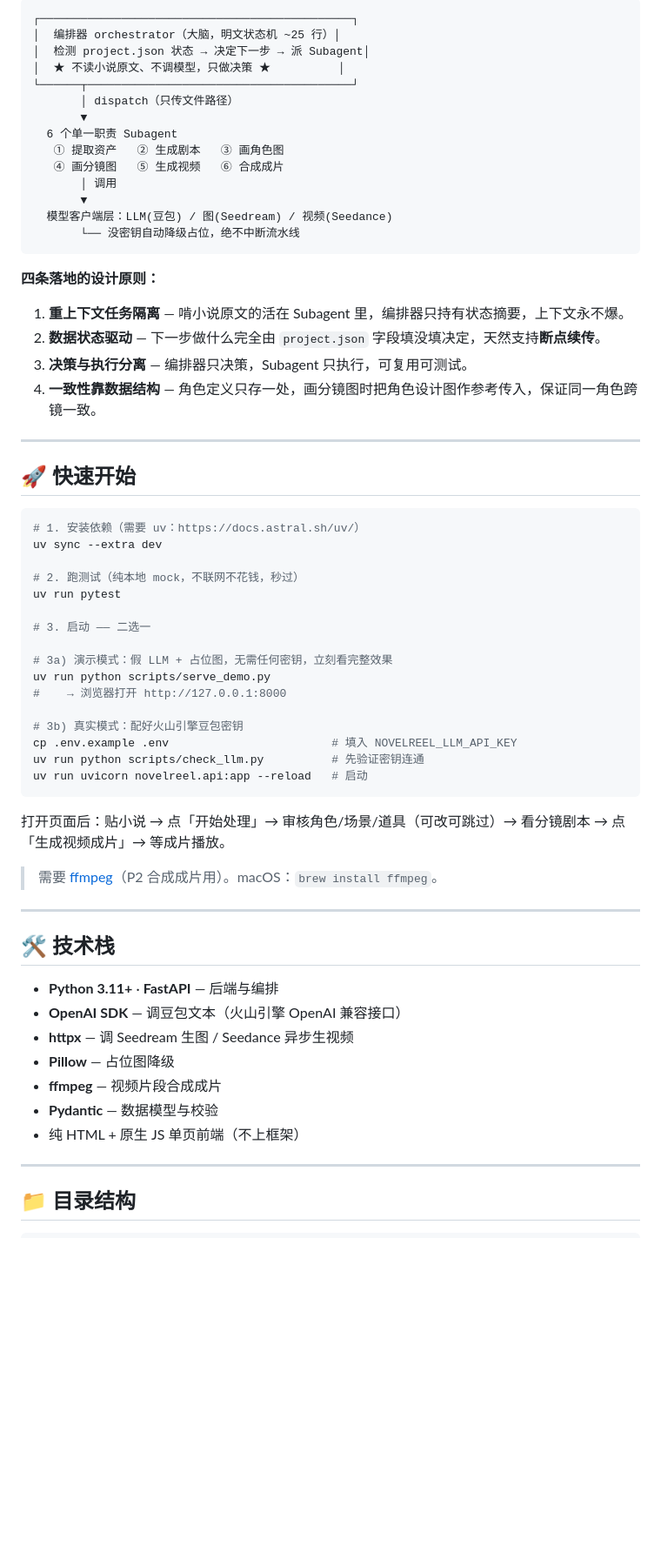
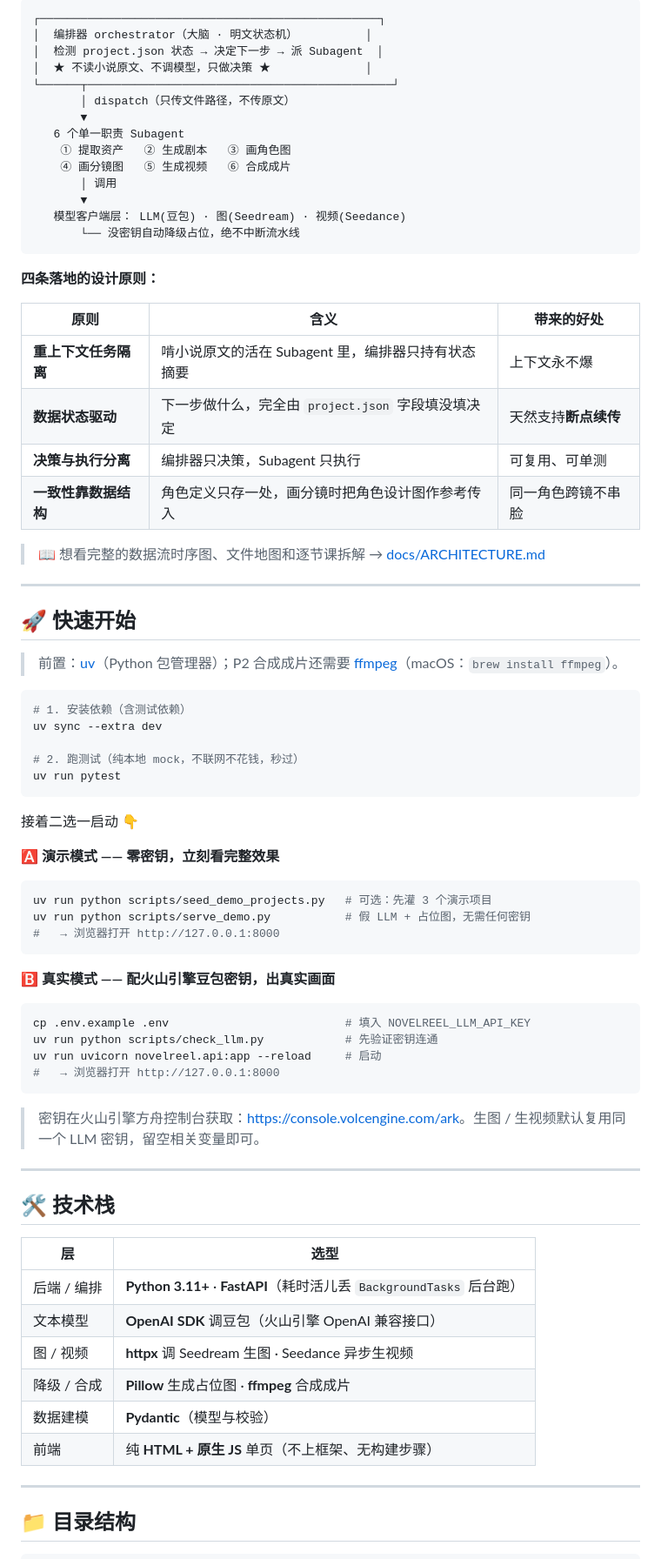
Before and after one commit to diaojz/novelreel, a Markdown page: README.md, the part around one of its changes. Shown at 87% size. Drawn GitHub-style; blank space fills up the shorter version.

````diff
--- a/README.md
+++ b/README.md
@@ -36,66 +70,79 @@
 
 ```
-┌──────────────────────────────────────────────┐
-│  编排器 orchestrator（大脑，明文状态机 ~25 行）│
-│  检测 project.json 状态 → 决定下一步 → 派 Subagent│
-│  ★ 不读小说原文、不调模型，只做决策 ★          │
-└──────┬───────────────────────────────────────┘
-       │ dispatch（只传文件路径）
+┌──────────────────────────────────────────────────┐
+│  编排器 orchestrator（大脑 · 明文状态机）          │
+│  检测 project.json 状态 → 决定下一步 → 派 Subagent  │
+│  ★ 不读小说原文、不调模型，只做决策 ★              │
+└──────┬─────────────────────────────────────────────┘
+       │ dispatch（只传文件路径，不传原文）
        ▼
-  6 个单一职责 Subagent
-   ① 提取资产   ② 生成剧本   ③ 画角色图
-   ④ 画分镜图   ⑤ 生成视频   ⑥ 合成成片
+   6 个单一职责 Subagent
+    ① 提取资产   ② 生成剧本   ③ 画角色图
+    ④ 画分镜图   ⑤ 生成视频   ⑥ 合成成片
        │ 调用
        ▼
-  模型客户端层：LLM(豆包) / 图(Seedream) / 视频(Seedance)
+   模型客户端层： LLM(豆包) · 图(Seedream) · 视频(Seedance)
        └── 没密钥自动降级占位，绝不中断流水线
 ```
 
 **四条落地的设计原则：**
 
-1. **重上下文任务隔离** — 啃小说原文的活在 Subagent 里，编排器只持有状态摘要，上下文永不爆。
-2. **数据状态驱动** — 下一步做什么完全由 `project.json` 字段填没填决定，天然支持**断点续传**。
-3. **决策与执行分离** — 编排器只决策，Subagent 只执行，可复用可测试。
-4. **一致性靠数据结构** — 角色定义只存一处，画分镜图时把角色设计图作参考传入，保证同一角色跨镜一致。
+| 原则 | 含义 | 带来的好处 |
+|------|------|-----------|
+| **重上下文任务隔离** | 啃小说原文的活在 Subagent 里，编排器只持有状态摘要 | 上下文永不爆 |
+| **数据状态驱动** | 下一步做什么，完全由 `project.json` 字段填没填决定 | 天然支持**断点续传** |
+| **决策与执行分离** | 编排器只决策，Subagent 只执行 | 可复用、可单测 |
+| **一致性靠数据结构** | 角色定义只存一处，画分镜时把角色设计图作参考传入 | 同一角色跨镜不串脸 |
+
+> 📖 想看完整的数据流时序图、文件地图和逐节课拆解 → [docs/ARCHITECTURE.md](docs/ARCHITECTURE.md)
 
 ---
 
 ## 🚀 快速开始
 
+> 前置：[uv](https://docs.astral.sh/uv/)（Python 包管理器）；P2 合成成片还需要 [ffmpeg](https://ffmpeg.org/)（macOS：`brew install ffmpeg`）。
+
 ```bash
-# 1. 安装依赖（需要 uv：https://docs.astral.sh/uv/）
+# 1. 安装依赖（含测试依赖）
 uv sync --extra dev
 
 # 2. 跑测试（纯本地 mock，不联网不花钱，秒过）
 uv run pytest
-
-# 3. 启动 —— 二选一
-
-# 3a) 演示模式：假 LLM + 占位图，无需任何密钥，立刻看完整效果
-uv run python scripts/serve_demo.py
-#    → 浏览器打开 http://127.0.0.1:8000
-
-# 3b) 真实模式：配好火山引擎豆包密钥
-cp .env.example .env                        # 填入 NOVELREEL_LLM_API_KEY
-uv run python scripts/check_llm.py          # 先验证密钥连通
-uv run uvicorn novelreel.api:app --reload   # 启动
 ```
 
-打开页面后：贴小说 → 点「开始处理」→ 审核角色/场景/道具（可改可跳过）→ 看分镜剧本 → 点「生成视频成片」→ 等成片播放。
+接着二选一启动 👇
 
-> 需要 [ffmpeg](https://ffmpeg.org/)（P2 合成成片用）。macOS：`brew install ffmpeg`。
+**🅰️ 演示模式 —— 零密钥，立刻看完整效果**
+
+```bash
+uv run python scripts/seed_demo_projects.py   # 可选：先灌 3 个演示项目
+uv run python scripts/serve_demo.py           # 假 LLM + 占位图，无需任何密钥
+#   → 浏览器打开 http://127.0.0.1:8000
+```
+
+**🅱️ 真实模式 —— 配火山引擎豆包密钥，出真实画面**
+
+```bash
+cp .env.example .env                          # 填入 NOVELREEL_LLM_API_KEY
+uv run python scripts/check_llm.py            # 先验证密钥连通
+uv run uvicorn novelreel.api:app --reload     # 启动
+#   → 浏览器打开 http://127.0.0.1:8000
+```
+
+> 密钥在火山引擎方舟控制台获取：<https://console.volcengine.com/ark>。生图 / 生视频默认复用同一个 LLM 密钥，留空相关变量即可。
 
 ---
 
 ## 🛠 技术栈
 
-- **Python 3.11+** · **FastAPI** — 后端与编排
-- **OpenAI SDK** — 调豆包文本（火山引擎 OpenAI 兼容接口）
-- **httpx** — 调 Seedream 生图 / Seedance 异步生视频
-- **Pillow** — 占位图降级
-- **ffmpeg** — 视频片段合成成片
-- **Pydantic** — 数据模型与校验
-- 纯 HTML + 原生 JS 单页前端（不上框架）
+| 层 | 选型 |
+|----|------|
+| 后端 / 编排 | **Python 3.11+** · **FastAPI**（耗时活儿丢 `BackgroundTasks` 后台跑） |
+| 文本模型 | **OpenAI SDK** 调豆包（火山引擎 OpenAI 兼容接口） |
+| 图 / 视频 | **httpx** 调 Seedream 生图 · Seedance 异步生视频 |
+| 降级 / 合成 | **Pillow** 生成占位图 · **ffmpeg** 合成成片 |
+| 数据建模 | **Pydantic**（模型与校验） |
+| 前端 | 纯 **HTML + 原生 JS** 单页（不上框架、无构建步骤） |
 
 ---
 
````
Also changed, not shown: other parts of README.md (+55 -13 lines), docs/screenshots/home-workspace.png (added), docs/screenshots/storyboard.png (added).
